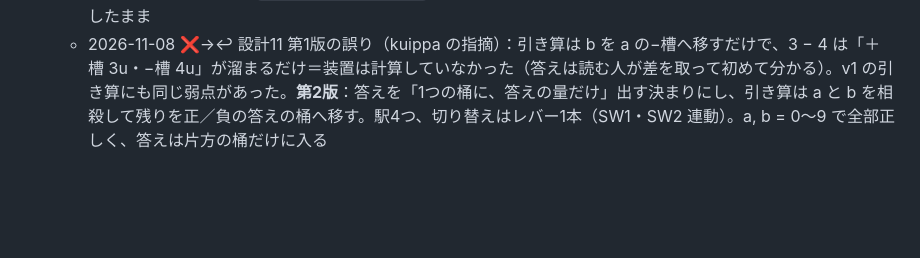
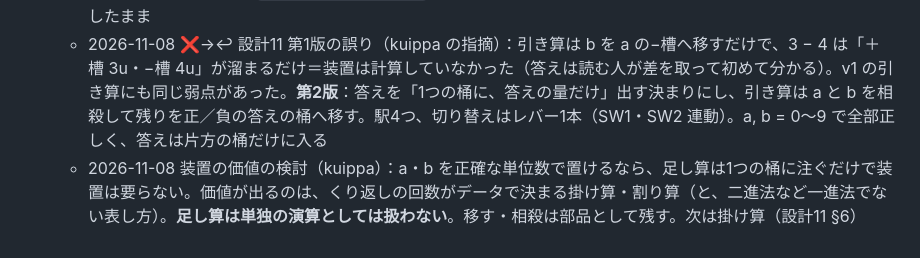
Before and after one commit to kuippa/Sakafune, a Markdown page: VERSIONS.md, the part around the change. Drawn GitHub-style; blank space fills up the shorter version.

Commit message:
Record the addition decision in VERSIONS.md and HANDOFF.md
Co-Authored-By: Claude Opus 5.5 <noreply@anthropic.com>

```diff
--- a/VERSIONS.md
+++ b/VERSIONS.md
@@ -93,3 +93,4 @@ flowchart TB
   - 2026-11-08 [設計11](design/11_v2-common-addsub.md)（草案）：足し算と引き算を、同じ固定した装置と**切り替え器1つ**で回す。レジスタが負の数を持てるので、「b を a の＋槽へ移す」と「−槽へ移す」の違いだけになる（駅2つ）。桶は固定し、水位を浮きで読む浮き比較器にする。a, b = 0〜9 で全部正しい（`node tools/v2/test_addsub.js`）
   - 2026-11-08 v2 の画面 `tools/v2/fall_v2.html`（http://localhost:8765/v2/fall_v2.html）。v1 の fall.html は凍結したまま
   - 2026-11-08 ❌→↩ 設計11 第1版の誤り（kuippa の指摘）：引き算は b を a の−槽へ移すだけで、3 − 4 は「＋槽 3u・−槽 4u」が溜まるだけ＝装置は計算していなかった（答えは読む人が差を取って初めて分かる）。v1 の引き算にも同じ弱点があった。**第2版**：答えを「1つの桶に、答えの量だけ」出す決まりにし、引き算は a と b を相殺して残りを正／負の答えの桶へ移す。駅4つ、切り替えはレバー1本（SW1・SW2 連動）。a, b = 0〜9 で全部正しく、答えは片方の桶だけに入る
+  - 2026-11-08 装置の価値の検討（kuippa）：a・b を正確な単位数で置けるなら、足し算は1つの桶に注ぐだけで装置は要らない。価値が出るのは、くり返しの回数がデータで決まる掛け算・割り算（と、二進法など一進法でない表し方）。**足し算は単独の演算としては扱わない**。移す・相殺は部品として残す。次は掛け算（設計11 §6）
```
Also changed, not shown: HANDOFF.md (+1 -1 lines).
